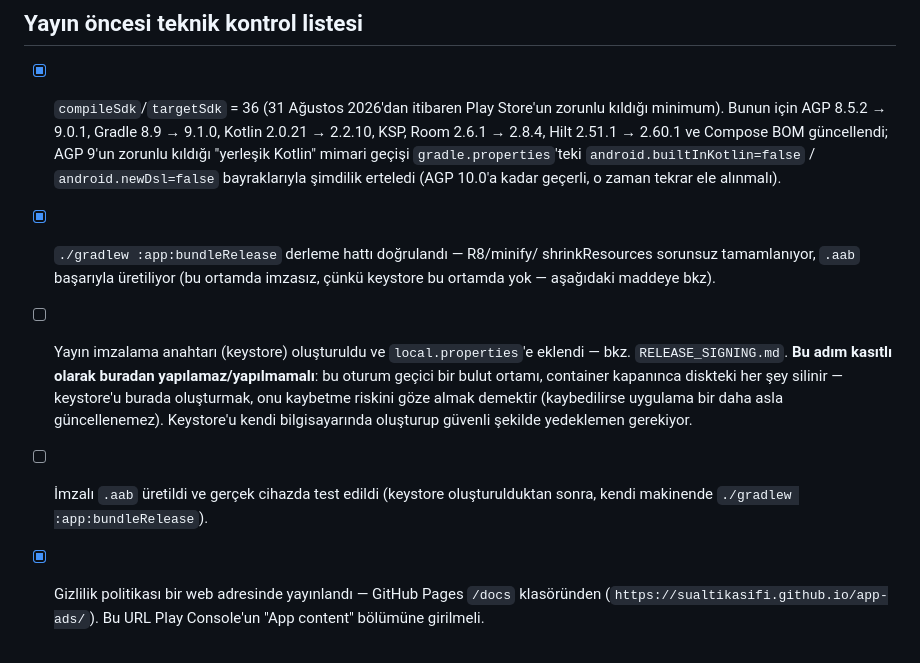
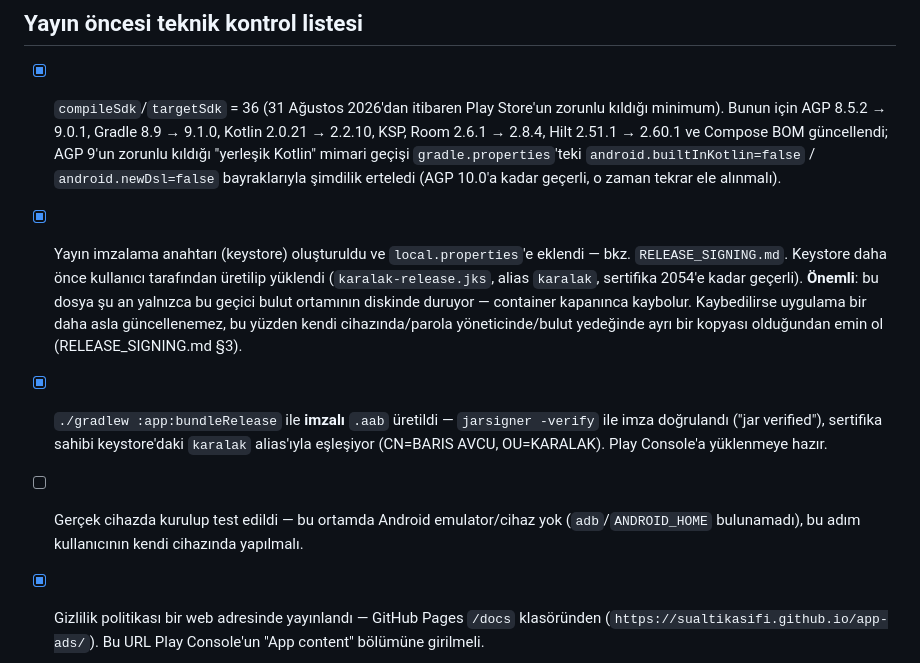
Before and after one commit to sualtikasifi/app-ads, a Markdown page: cizim-hafiza/PLAY_STORE.md, the part around the change. Rendered like a GitHub page.

Commit message:
Play Store kontrol listesi: imzalı .aab doğrulandı
Daha önce yüklenmiş release keystore ile bundleRelease çalıştırıldı,
üretilen .aab'ın imzası jarsigner ile doğrulandı (karalak alias'ıyla
eşleşiyor). Kontrol listesindeki keystore/imzalı-aab maddeleri buna göre
işaretlendi; yalnızca gerçek cihaz testi (bu ortamda emulator/cihaz
bulunmadığı için) açık bırakıldı.

Co-Authored-By: Claude Sonnet 5 <noreply@anthropic.com>
Claude-Session: https://claude.ai/code/session_01GHSBYCfbts2UEoYfJAykBi

```diff
--- a/cizim-hafiza/PLAY_STORE.md
+++ b/cizim-hafiza/PLAY_STORE.md
@@ -86,18 +86,21 @@ Ek notlar:
   "yerleşik Kotlin" mimari geçişi `gradle.properties`'teki
   `android.builtInKotlin=false` / `android.newDsl=false` bayraklarıyla
   şimdilik erteledi (AGP 10.0'a kadar geçerli, o zaman tekrar ele alınmalı).
-- [x] `./gradlew :app:bundleRelease` derleme hattı doğrulandı — R8/minify/
-  shrinkResources sorunsuz tamamlanıyor, `.aab` başarıyla üretiliyor (bu
-  ortamda imzasız, çünkü keystore bu ortamda yok — aşağıdaki maddeye bkz).
-- [ ] Yayın imzalama anahtarı (keystore) oluşturuldu ve `local.properties`'e
-  eklendi — bkz. `RELEASE_SIGNING.md`. **Bu adım kasıtlı olarak buradan
-  yapılamaz/yapılmamalı**: bu oturum geçici bir bulut ortamı, container
-  kapanınca diskteki her şey silinir — keystore'u burada oluşturmak, onu
-  kaybetme riskini göze almak demektir (kaybedilirse uygulama bir daha asla
-  güncellenemez). Keystore'u kendi bilgisayarında oluşturup güvenli şekilde
-  yedeklemen gerekiyor.
-- [ ] İmzalı `.aab` üretildi ve gerçek cihazda test edildi (keystore
-  oluşturulduktan sonra, kendi makinende `./gradlew :app:bundleRelease`).
+- [x] Yayın imzalama anahtarı (keystore) oluşturuldu ve `local.properties`'e
+  eklendi — bkz. `RELEASE_SIGNING.md`. Keystore daha önce kullanıcı
+  tarafından üretilip yüklendi (`karalak-release.jks`, alias `karalak`,
+  sertifika 2054'e kadar geçerli). **Önemli**: bu dosya şu an yalnızca bu
+  geçici bulut ortamının diskinde duruyor — container kapanınca kaybolur.
+  Kaybedilirse uygulama bir daha asla güncellenemez, bu yüzden kendi
+  cihazında/parola yöneticinde/bulut yedeğinde ayrı bir kopyası olduğundan
+  emin ol (RELEASE_SIGNING.md §3).
+- [x] `./gradlew :app:bundleRelease` ile **imzalı** `.aab` üretildi —
+  `jarsigner -verify` ile imza doğrulandı ("jar verified"), sertifika
+  sahibi keystore'daki `karalak` alias'ıyla eşleşiyor (CN=BARIS AVCU,
+  OU=KARALAK). Play Console'a yüklenmeye hazır.
+- [ ] Gerçek cihazda kurulup test edildi — bu ortamda Android
+  emulator/cihaz yok (`adb`/`ANDROID_HOME` bulunamadı), bu adım kullanıcının
+  kendi cihazında yapılmalı.
 - [x] Gizlilik politikası bir web adresinde yayınlandı — GitHub Pages
   `/docs` klasöründen (`https://sualtikasifi.github.io/app-ads/`).
   Bu URL Play Console'un "App content" bölümüne girilmeli.
```
